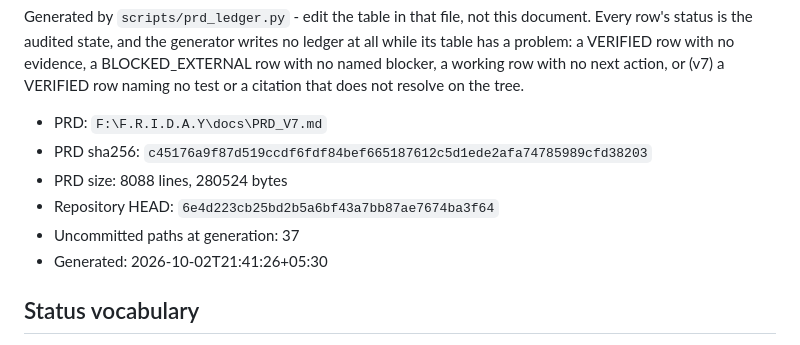
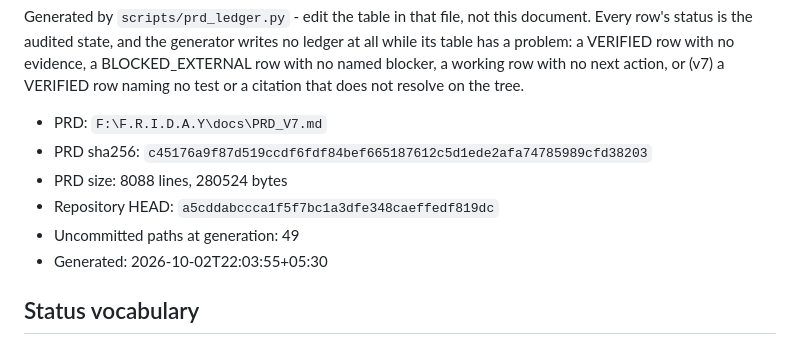
Before and after one commit to DarshPro07/F.R.I.D.A.Y, a Markdown page: docs/implementation/PRD_V7_LEDGER.md, the part around the change. GitHub-like rendering.

```diff
--- a/docs/implementation/PRD_V7_LEDGER.md
+++ b/docs/implementation/PRD_V7_LEDGER.md
@@ -10,9 +10,9 @@ does not resolve on the tree.
 - PRD: `F:\F.R.I.D.A.Y\docs\PRD_V7.md`
 - PRD sha256: `c45176a9f87d519ccdf6fdf84bef665187612c5d1ede2afa74785989cfd38203`
 - PRD size: 8088 lines, 280524 bytes
-- Repository HEAD: `6e4d223cb25bd2b5a6bf43a7bb87ae7674ba3f64`
-- Uncommitted paths at generation: 37
-- Generated: 2026-10-02T21:41:26+05:30
+- Repository HEAD: `a5cddabccca1f5f7bc1a3dfe348caeffedf819dc`
+- Uncommitted paths at generation: 49
+- Generated: 2026-10-02T22:03:55+05:30
 
 ## Status vocabulary
 
```
Also changed, not shown: docs/implementation/PRD_CURRENT_STATE.md (+6 -6 lines).
